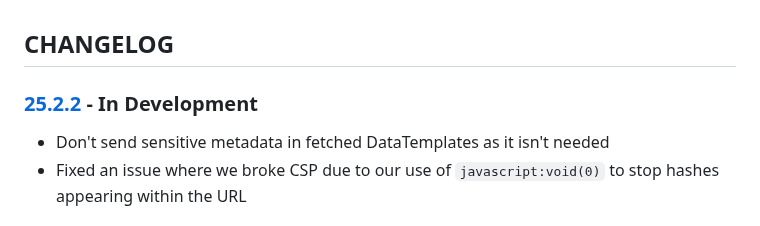
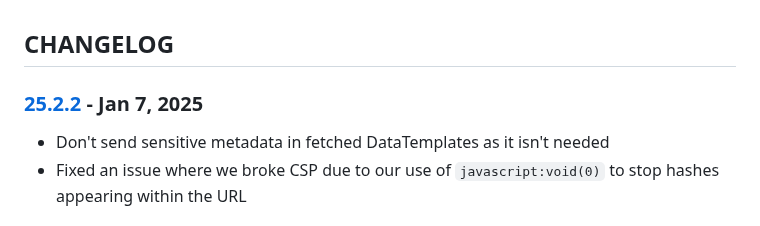
Before and after one commit to cmason3/jinjafx_server, a Markdown page: CHANGELOG.md, the part around the change. Drawn GitHub-style.

Commit message:
fix csp regression

```diff
--- a/CHANGELOG.md
+++ b/CHANGELOG.md
@@ -1,6 +1,6 @@
 ## CHANGELOG
 
-### [25.2.2] - In Development
+### [25.2.2] - Jan 7, 2025
 - Don't send sensitive metadata in fetched DataTemplates as it isn't needed
 - Fixed an issue where we broke CSP due to our use of `javascript:void(0)` to stop hashes appearing within the URL
 
```
